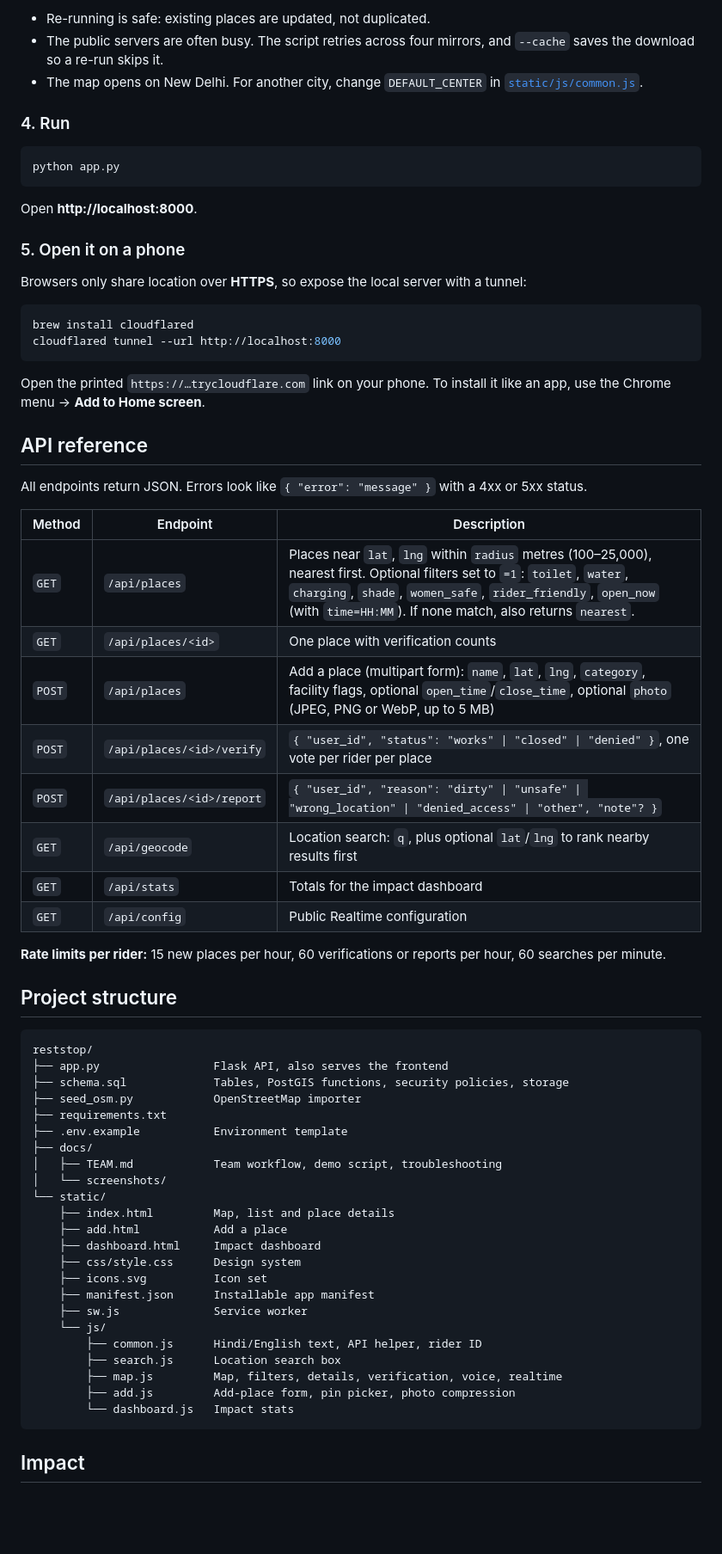
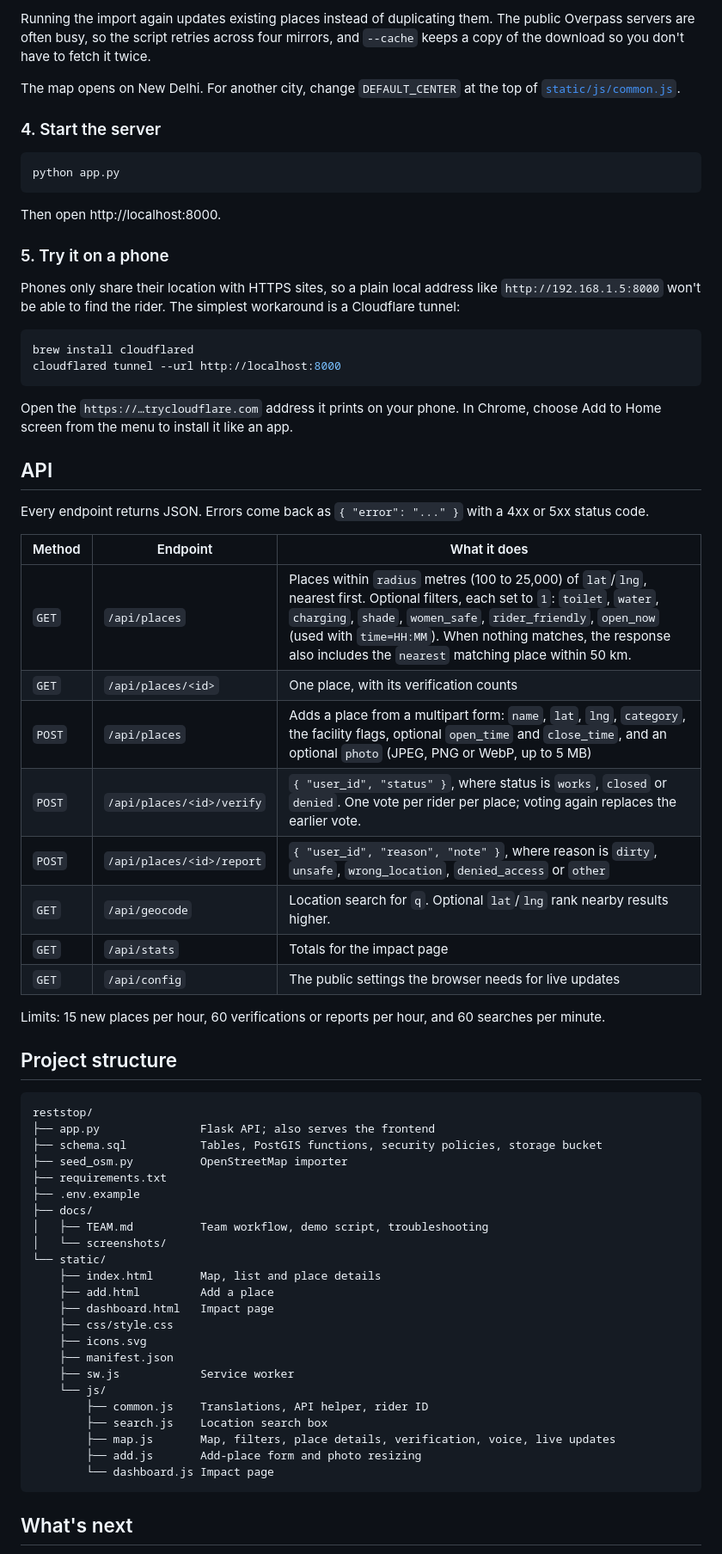
Before and after one commit to anshrjpt/reststop, a Markdown page: README.md, the part around one of its changes. Shown at 86% size. GitHub-like rendering; blank space fills up the shorter version.

````diff
--- a/README.md
+++ b/README.md
@@ -172,72 +151,72 @@ python seed_osm.py --lat 28.6315 --lng 77.2167 --radius 20000 --cache osm_cache_
 ```
 
-- Re-running is safe: existing places are updated, not duplicated.
-- The public servers are often busy. The script retries across four mirrors, and `--cache` saves the download so a re-run skips it.
-- The map opens on New Delhi. For another city, change `DEFAULT_CENTER` in [`static/js/common.js`](static/js/common.js).
+Running the import again updates existing places instead of duplicating them. The public Overpass servers are often busy, so the script retries across four mirrors, and `--cache` keeps a copy of the download so you don't have to fetch it twice.
 
-### 4. Run
+The map opens on New Delhi. For another city, change `DEFAULT_CENTER` at the top of [`static/js/common.js`](static/js/common.js).
+
+### 4. Start the server
 
 ```bash
 python app.py
 ```
 
-Open **http://localhost:8000**.
+Then open http://localhost:8000.
 
-### 5. Open it on a phone
+### 5. Try it on a phone
 
-Browsers only share location over **HTTPS**, so expose the local server with a tunnel:
+Phones only share their location with HTTPS sites, so a plain local address like `http://192.168.1.5:8000` won't be able to find the rider. The simplest workaround is a Cloudflare tunnel:
 
 ```bash
 brew install cloudflared
 cloudflared tunnel --url http://localhost:8000
 ```
 
-Open the printed `https://…trycloudflare.com` link on your phone. To install it like an app, use the Chrome menu → **Add to Home screen**.
+Open the `https://…trycloudflare.com` address it prints on your phone. In Chrome, choose Add to Home screen from the menu to install it like an app.
 
-## API reference
+## API
 
-All endpoints return JSON. Errors look like `{ "error": "message" }` with a 4xx or 5xx status.
+Every endpoint returns JSON. Errors come back as `{ "error": "..." }` with a 4xx or 5xx status code.
 
-| Method | Endpoint | Description |
+| Method | Endpoint | What it does |
 |---|---|---|
-| `GET` | `/api/places` | Places near `lat`, `lng` within `radius` metres (100–25,000), nearest first. Optional filters set to `=1`: `toilet`, `water`, `charging`, `shade`, `women_safe`, `rider_friendly`, `open_now` (with `time=HH:MM`). If none match, also returns `nearest`. |
-| `GET` | `/api/places/<id>` | One place with verification counts |
-| `POST` | `/api/places` | Add a place (multipart form): `name`, `lat`, `lng`, `category`, facility flags, optional `open_time`/`close_time`, optional `photo` (JPEG, PNG or WebP, up to 5 MB) |
-| `POST` | `/api/places/<id>/verify` | `{ "user_id", "status": "works" \| "closed" \| "denied" }`, one vote per rider per place |
-| `POST` | `/api/places/<id>/report` | `{ "user_id", "reason": "dirty" \| "unsafe" \| "wrong_location" \| "denied_access" \| "other", "note"? }` |
-| `GET` | `/api/geocode` | Location search: `q`, plus optional `lat`/`lng` to rank nearby results first |
-| `GET` | `/api/stats` | Totals for the impact dashboard |
-| `GET` | `/api/config` | Public Realtime configuration |
+| `GET` | `/api/places` | Places within `radius` metres (100 to 25,000) of `lat`/`lng`, nearest first. Optional filters, each set to `1`: `toilet`, `water`, `charging`, `shade`, `women_safe`, `rider_friendly`, `open_now` (used with `time=HH:MM`). When nothing matches, the response also includes the `nearest` matching place within 50 km. |
+| `GET` | `/api/places/<id>` | One place, with its verification counts |
+| `POST` | `/api/places` | Adds a place from a multipart form: `name`, `lat`, `lng`, `category`, the facility flags, optional `open_time` and `close_time`, and an optional `photo` (JPEG, PNG or WebP, up to 5 MB) |
+| `POST` | `/api/places/<id>/verify` | `{ "user_id", "status" }`, where status is `works`, `closed` or `denied`. One vote per rider per place; voting again replaces the earlier vote. |
+| `POST` | `/api/places/<id>/report` | `{ "user_id", "reason", "note" }`, where reason is `dirty`, `unsafe`, `wrong_location`, `denied_access` or `other` |
+| `GET` | `/api/geocode` | Location search for `q`. Optional `lat`/`lng` rank nearby results higher. |
+| `GET` | `/api/stats` | Totals for the impact page |
+| `GET` | `/api/config` | The public settings the browser needs for live updates |
 
-**Rate limits per rider:** 15 new places per hour, 60 verifications or reports per hour, 60 searches per minute.
+Limits: 15 new places per hour, 60 verifications or reports per hour, and 60 searches per minute.
 
 ## Project structure
 
 ```
 reststop/
-├── app.py                 Flask API, also serves the frontend
-├── schema.sql             Tables, PostGIS functions, security policies, storage
-├── seed_osm.py            OpenStreetMap importer
+├── app.py               Flask API; also serves the frontend
+├── schema.sql           Tables, PostGIS functions, security policies, storage bucket
+├── seed_osm.py          OpenStreetMap importer
 ├── requirements.txt
-├── .env.example           Environment template
+├── .env.example
 ├── docs/
-│   ├── TEAM.md            Team workflow, demo script, troubleshooting
+│   ├── TEAM.md          Team workflow, demo script, troubleshooting
 │   └── screenshots/
 └── static/
-    ├── index.html         Map, list and place details
-    ├── add.html           Add a place
-    ├── dashboard.html     Impact dashboard
-    ├── css/style.css      Design system
-    ├── icons.svg          Icon set
-    ├── manifest.json      Installable app manifest
-    ├── sw.js              Service worker
+    ├── index.html       Map, list and place details
+    ├── add.html         Add a place
+    ├── dashboard.html   Impact page
+    ├── css/style.css
+    ├── icons.svg
+    ├── manifest.json
+    ├── sw.js            Service worker
     └── js/
-        ├── common.js      Hindi/English text, API helper, rider ID
-        ├── search.js      Location search box
-        ├── map.js         Map, filters, details, verification, voice, realtime
-        ├── add.js         Add-place form, pin picker, photo compression
-        └── dashboard.js   Impact stats
+        ├── common.js    Translations, API helper, rider ID
+        ├── search.js    Location search box
+        ├── map.js       Map, filters, place details, verification, voice, live updates
+        ├── add.js       Add-place form and photo resizing
+        └── dashboard.js Impact page
 ```
 
-## Impact
+## What's next
 
````
Also changed, not shown: other parts of README.md (+93 -133 lines).
